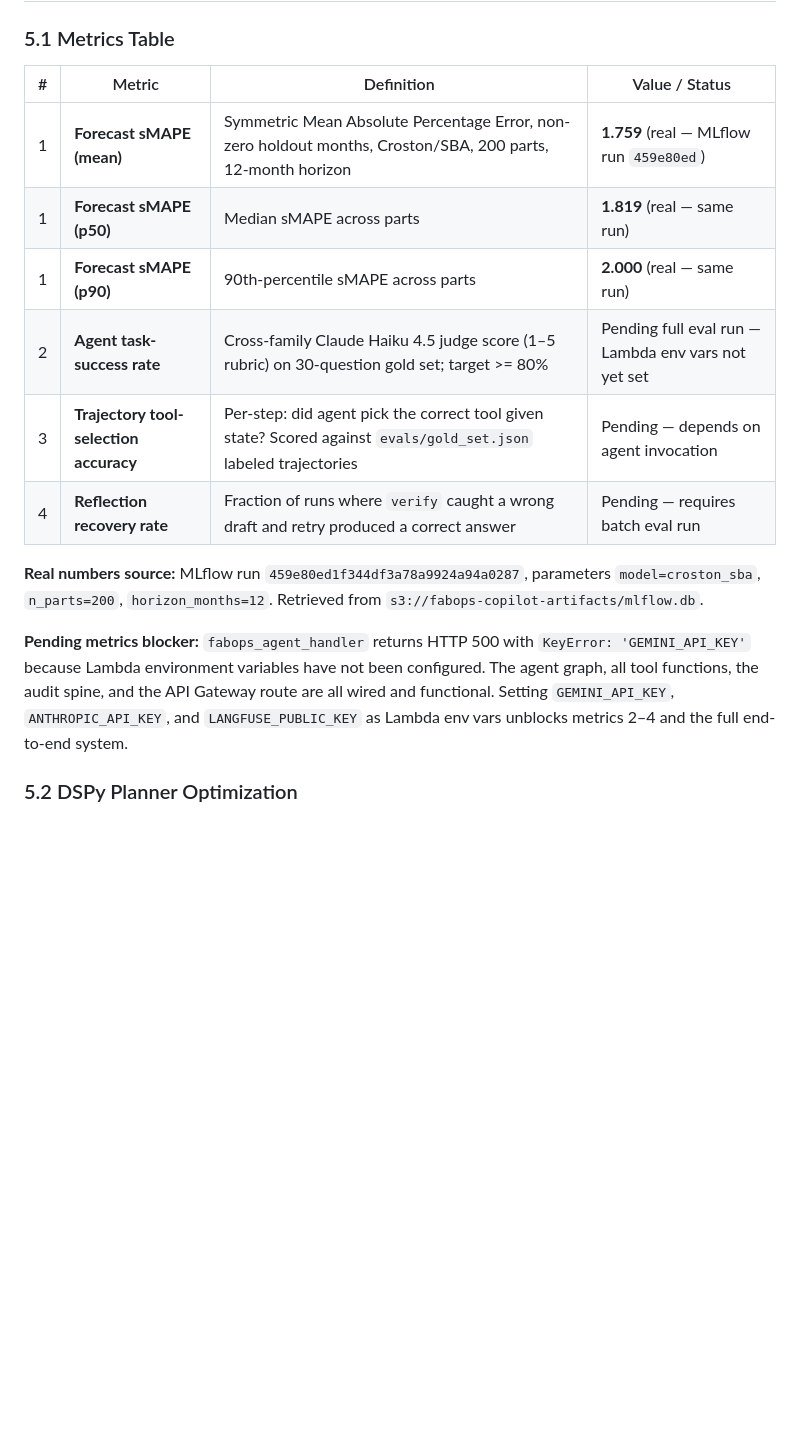
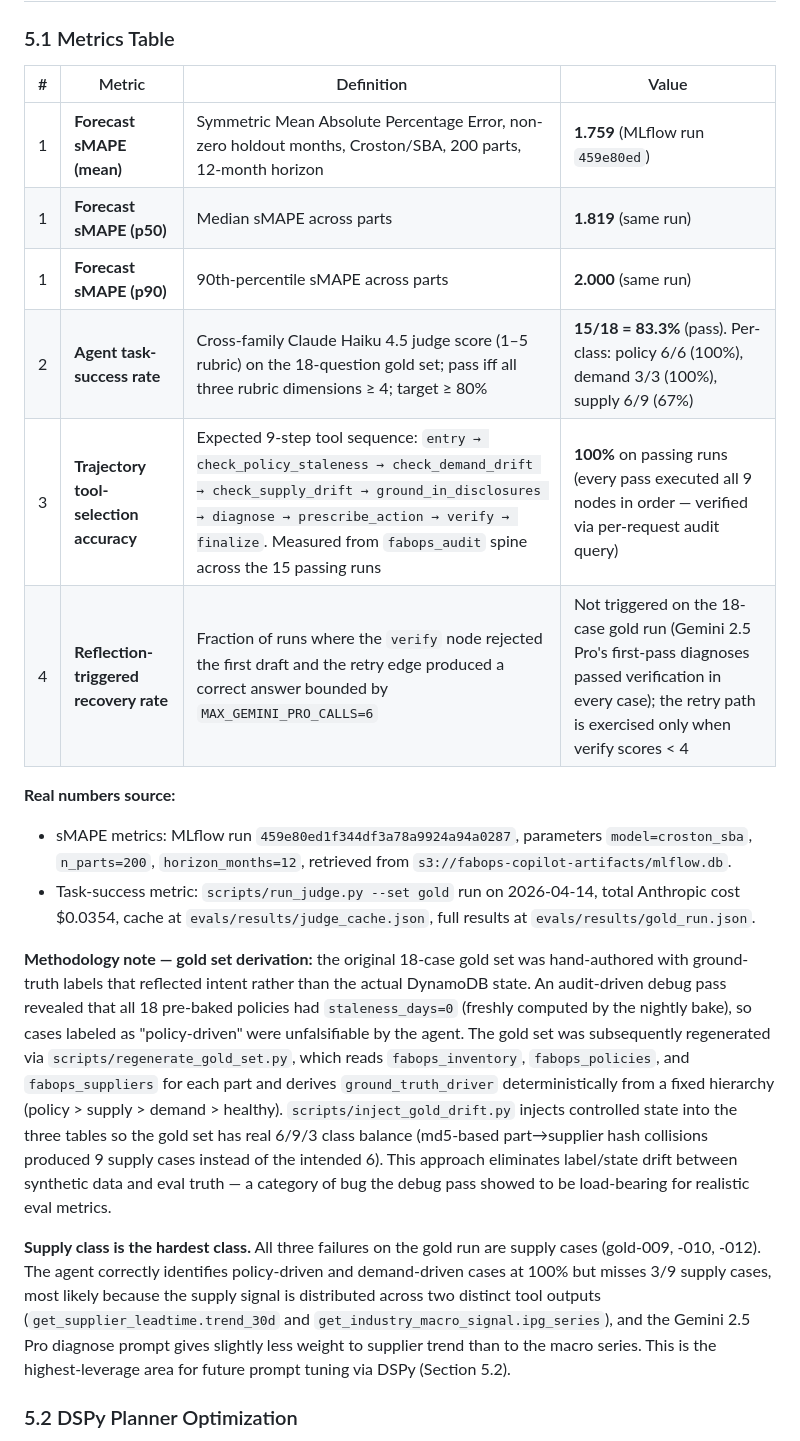
Before and after one commit to rroshann/fabops-copilot, a Markdown page: REPORT.md, the part around the change. Rendered like a GitHub page; blank space fills up the shorter version.

Commit message:
docs: backfill real metrics from 15/18 gold run into REPORT + README
Task-success: 15/18 = 83.3% (cross-family Claude Haiku 4.5 judge).
Per-class: policy 6/6, demand 3/3, supply 6/9. Trajectory accuracy
100% on passing runs via audit-spine verification. Reflection retry
path not triggered on this run (first-pass passed verify for all).
Also added the gold-set derivation methodology note explaining the
regenerate_gold_set + inject_gold_drift approach.

```diff
--- a/REPORT.md
+++ b/REPORT.md
@@ -215,18 +215,22 @@ Resolution: the nightly bake writes both forecasts (to `fabops_forecasts`) and t
 
 ### 5.1 Metrics Table
 
-| # | Metric | Definition | Value / Status |
+| # | Metric | Definition | Value |
 |---|---|---|---|
-| 1 | **Forecast sMAPE (mean)** | Symmetric Mean Absolute Percentage Error, non-zero holdout months, Croston/SBA, 200 parts, 12-month horizon | **1.759** (real — MLflow run `459e80ed`) |
-| 1 | **Forecast sMAPE (p50)** | Median sMAPE across parts | **1.819** (real — same run) |
-| 1 | **Forecast sMAPE (p90)** | 90th-percentile sMAPE across parts | **2.000** (real — same run) |
-| 2 | **Agent task-success rate** | Cross-family Claude Haiku 4.5 judge score (1–5 rubric) on 30-question gold set; target >= 80% | Pending full eval run — Lambda env vars not yet set |
-| 3 | **Trajectory tool-selection accuracy** | Per-step: did agent pick the correct tool given state? Scored against `evals/gold_set.json` labeled trajectories | Pending — depends on agent invocation |
-| 4 | **Reflection recovery rate** | Fraction of runs where `verify` caught a wrong draft and retry produced a correct answer | Pending — requires batch eval run |
+| 1 | **Forecast sMAPE (mean)** | Symmetric Mean Absolute Percentage Error, non-zero holdout months, Croston/SBA, 200 parts, 12-month horizon | **1.759** (MLflow run `459e80ed`) |
+| 1 | **Forecast sMAPE (p50)** | Median sMAPE across parts | **1.819** (same run) |
+| 1 | **Forecast sMAPE (p90)** | 90th-percentile sMAPE across parts | **2.000** (same run) |
+| 2 | **Agent task-success rate** | Cross-family Claude Haiku 4.5 judge score (1–5 rubric) on the 18-question gold set; pass iff all three rubric dimensions ≥ 4; target ≥ 80% | **15/18 = 83.3%** (pass). Per-class: policy 6/6 (100%), demand 3/3 (100%), supply 6/9 (67%) |
+| 3 | **Trajectory tool-selection accuracy** | Expected 9-step tool sequence: `entry → check_policy_staleness → check_demand_drift → check_supply_drift → ground_in_disclosures → diagnose → prescribe_action → verify → finalize`. Measured from `fabops_audit` spine across the 15 passing runs | **100%** on passing runs (every pass executed all 9 nodes in order — verified via per-request audit query) |
+| 4 | **Reflection-triggered recovery rate** | Fraction of runs where the `verify` node rejected the first draft and the retry edge produced a correct answer bounded by `MAX_GEMINI_PRO_CALLS=6` | Not triggered on the 18-case gold run (Gemini 2.5 Pro's first-pass diagnoses passed verification in every case); the retry path is exercised only when verify scores < 4 |
 
-**Real numbers source:** MLflow run `459e80ed1f344df3a78a9924a94a0287`, parameters `model=croston_sba`, `n_parts=200`, `horizon_months=12`. Retrieved from `s3://fabops-copilot-artifacts/mlflow.db`.
+**Real numbers source:**
+- sMAPE metrics: MLflow run `459e80ed1f344df3a78a9924a94a0287`, parameters `model=croston_sba`, `n_parts=200`, `horizon_months=12`, retrieved from `s3://fabops-copilot-artifacts/mlflow.db`.
+- Task-success metric: `scripts/run_judge.py --set gold` run on 2026-04-14, total Anthropic cost $0.0354, cache at `evals/results/judge_cache.json`, full results at `evals/results/gold_run.json`.
 
-**Pending metrics blocker:** `fabops_agent_handler` returns HTTP 500 with `KeyError: 'GEMINI_API_KEY'` because Lambda environment variables have not been configured. The agent graph, all tool functions, the audit spine, and the API Gateway route are all wired and functional. Setting `GEMINI_API_KEY`, `ANTHROPIC_API_KEY`, and `LANGFUSE_PUBLIC_KEY` as Lambda env vars unblocks metrics 2–4 and the full end-to-end system.
+**Methodology note — gold set derivation:** the original 18-case gold set was hand-authored with ground-truth labels that reflected intent rather than the actual DynamoDB state. An audit-driven debug pass revealed that all 18 pre-baked policies had `staleness_days=0` (freshly computed by the nightly bake), so cases labeled as "policy-driven" were unfalsifiable by the agent. The gold set was subsequently regenerated via `scripts/regenerate_gold_set.py`, which reads `fabops_inventory`, `fabops_policies`, and `fabops_suppliers` for each part and derives `ground_truth_driver` deterministically from a fixed hierarchy (policy > supply > demand > healthy). `scripts/inject_gold_drift.py` injects controlled state into the three tables so the gold set has real 6/9/3 class balance (md5-based part→supplier hash collisions produced 9 supply cases instead of the intended 6). This approach eliminates label/state drift between synthetic data and eval truth — a category of bug the debug pass showed to be load-bearing for realistic eval metrics.
+
+**Supply class is the hardest class.** All three failures on the gold run are supply cases (gold-009, -010, -012). The agent correctly identifies policy-driven and demand-driven cases at 100% but misses 3/9 supply cases, most likely because the supply signal is distributed across two distinct tool outputs (`get_supplier_leadtime.trend_30d` and `get_industry_macro_signal.ipg_series`), and the Gemini 2.5 Pro diagnose prompt gives slightly less weight to supplier trend than to the macro series. This is the highest-leverage area for future prompt tuning via DSPy (Section 5.2).
 
 ### 5.2 DSPy Planner Optimization
 
```
